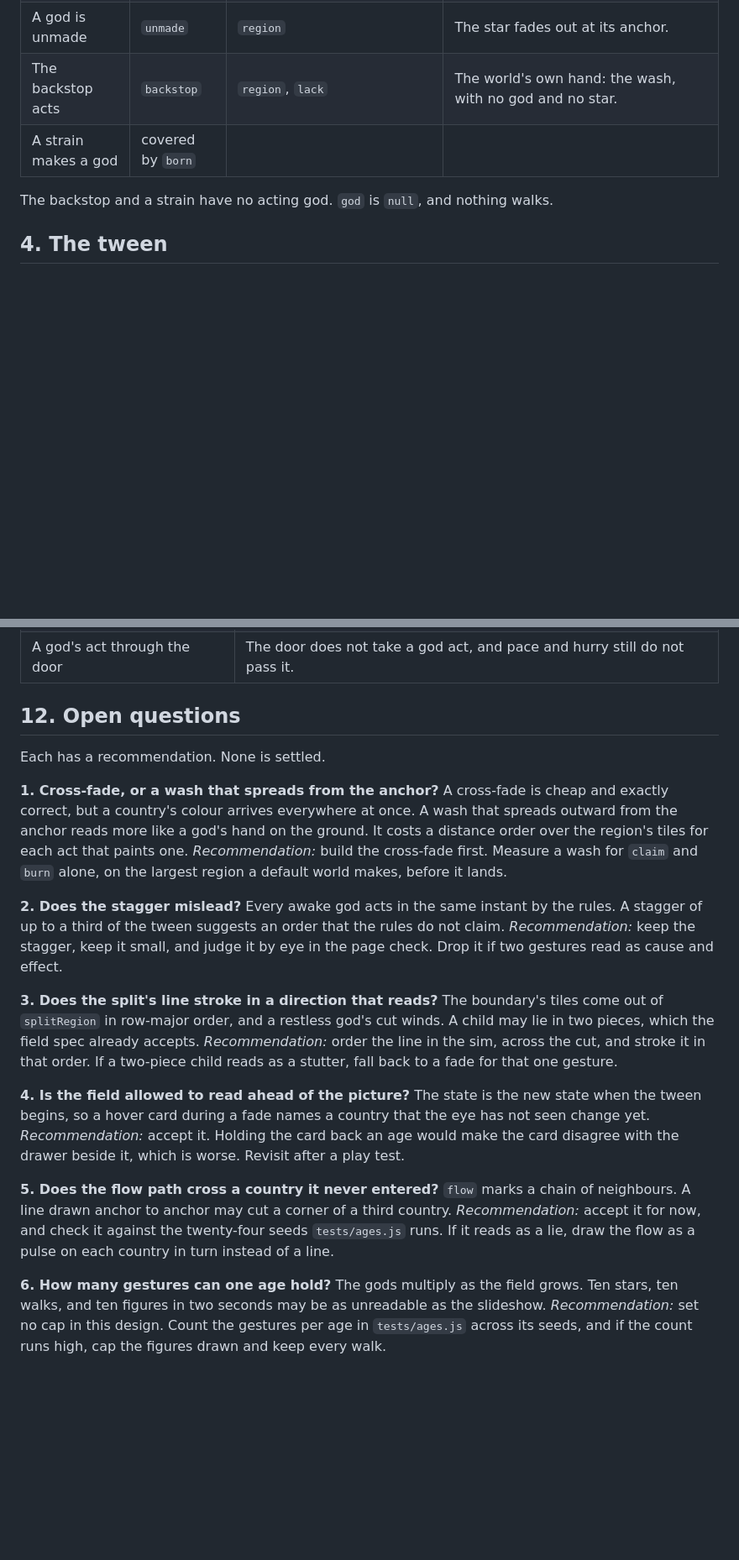
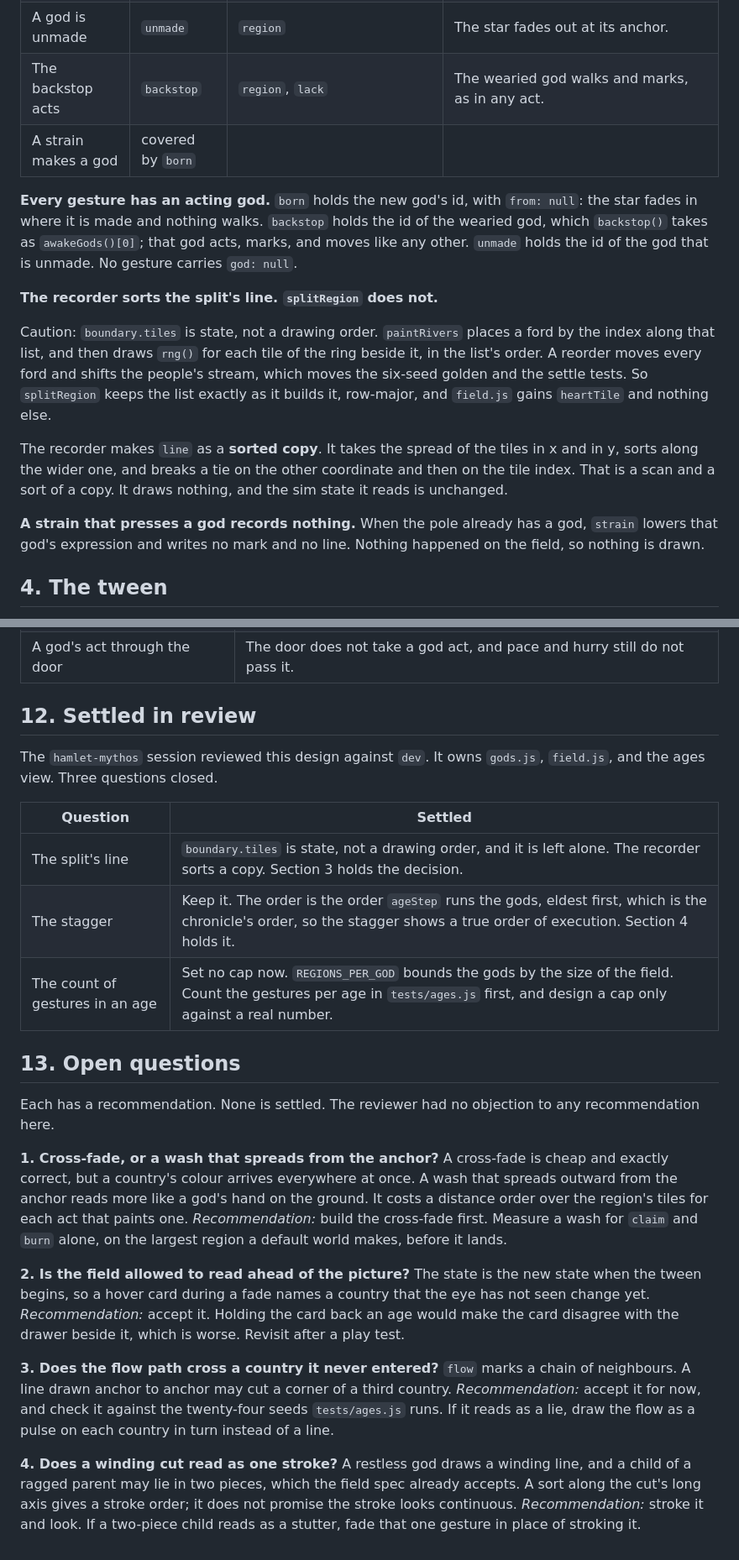
Before and after one commit to earchibald/hamlet-dev, a Markdown page: design/specs/2026-09-18-ages-animation-design.md, 2 parts joined by grey strips. Shown at 84% size. Rendered like a GitHub page; blank space fills up the shorter version.

```diff
--- a/design/specs/2026-09-18-ages-animation-design.md
+++ b/design/specs/2026-09-18-ages-animation-design.md
@@ -103,10 +110,18 @@ The `drawn as` column is the view's contract. It is what section 4 tweens.
 | `sleep` | `sleep` | `region`, `body` | The star sinks to the anchor and dims to the sleeping alpha. |
 | A god comes into being | `born` | `region`, `pole` | The star fades in at the anchor. |
 | A god is unmade | `unmade` | `region` | The star fades out at its anchor. |
-| The backstop acts | `backstop` | `region`, `lack` | The world's own hand: the wash, with no god and no star. |
+| The backstop acts | `backstop` | `region`, `lack` | The wearied god walks and marks, as in any act. |
 | A strain makes a god | covered by `born` | | |
 
-The backstop and a strain have no acting god. `god` is `null`, and nothing walks.
+**Every gesture has an acting god.** `born` holds the new god's id, with `from: null`: the star fades in where it is made and nothing walks. `backstop` holds the id of the wearied god, which `backstop()` takes as `awakeGods()[0]`; that god acts, marks, and moves like any other. `unmade` holds the id of the god that is unmade. No gesture carries `god: null`.
+
+**The recorder sorts the split's line. `splitRegion` does not.**
+
+Caution: `boundary.tiles` is state, not a drawing order. `paintRivers` places a ford by the index along that list, and then draws `rng()` for each tile of the ring beside it, in the list's order. A reorder moves every ford and shifts the people's stream, which moves the six-seed golden and the settle tests. So `splitRegion` keeps the list exactly as it builds it, row-major, and `field.js` gains `heartTile` and nothing else.
+
+The recorder makes `line` as a **sorted copy**. It takes the spread of the tiles in x and in y, sorts along the wider one, and breaks a tie on the other coordinate and then on the tile index. That is a scan and a sort of a copy. It draws nothing, and the sim state it reads is unchanged.
+
+**A strain that presses a god records nothing.** When the pole already has a god, `strain` lowers that god's expression and writes no mark and no line. Nothing happened on the field, so nothing is drawn.
 
 ## 4. The tween
 
@@ -225,30 +246,32 @@ Each plan leaves `dev` working and playable. Plan 1 alone changes nothing the pl
 | Sound, a replay scrubber, a god's portrait | None is needed to read the process. |
 | A god's act through the door | The door does not take a god act, and pace and hurry still do not pass it. |
 
-## 12. Open questions
+## 12. Settled in review
 
-Each has a recommendation. None is settled.
+The `hamlet-mythos` session reviewed this design against `dev`. It owns `gods.js`, `field.js`, and the ages view. Three questions closed.
+
+| Question | Settled |
+|---|---|
+| The split's line | `boundary.tiles` is state, not a drawing order, and it is left alone. The recorder sorts a copy. Section 3 holds the decision. |
+| The stagger | Keep it. The order is the order `ageStep` runs the gods, eldest first, which is the chronicle's order, so the stagger shows a true order of execution. Section 4 holds it. |
+| The count of gestures in an age | Set no cap now. `REGIONS_PER_GOD` bounds the gods by the size of the field. Count the gestures per age in `tests/ages.js` first, and design a cap only against a real number. |
+
+## 13. Open questions
+
+Each has a recommendation. None is settled. The reviewer had no objection to any recommendation here.
 
 **1. Cross-fade, or a wash that spreads from the anchor?**
 A cross-fade is cheap and exactly correct, but a country's colour arrives everywhere at once. A wash that spreads outward from the anchor reads more like a god's hand on the ground. It costs a distance order over the region's tiles for each act that paints one.
 *Recommendation:* build the cross-fade first. Measure a wash for `claim` and `burn` alone, on the largest region a default world makes, before it lands.
 
-**2. Does the stagger mislead?**
-Every awake god acts in the same instant by the rules. A stagger of up to a third of the tween suggests an order that the rules do not claim.
-*Recommendation:* keep the stagger, keep it small, and judge it by eye in the page check. Drop it if two gestures read as cause and effect.
-
-**3. Does the split's line stroke in a direction that reads?**
-The boundary's tiles come out of `splitRegion` in row-major order, and a restless god's cut winds. A child may lie in two pieces, which the field spec already accepts.
-*Recommendation:* order the line in the sim, across the cut, and stroke it in that order. If a two-piece child reads as a stutter, fall back to a fade for that one gesture.
-
-**4. Is the field allowed to read ahead of the picture?**
+**2. Is the field allowed to read ahead of the picture?**
 The state is the new state when the tween begins, so a hover card during a fade names a country that the eye has not seen change yet.
 *Recommendation:* accept it. Holding the card back an age would make the card disagree with the drawer beside it, which is worse. Revisit after a play test.
 
-**5. Does the flow path cross a country it never entered?**
+**3. Does the flow path cross a country it never entered?**
 `flow` marks a chain of neighbours. A line drawn anchor to anchor may cut a corner of a third country.
 *Recommendation:* accept it for now, and check it against the twenty-four seeds `tests/ages.js` runs. If it reads as a lie, draw the flow as a pulse on each country in turn instead of a line.
 
-**6. How many gestures can one age hold?**
-The gods multiply as the field grows. Ten stars, ten walks, and ten figures in two seconds may be as unreadable as the slideshow.
-*Recommendation:* set no cap in this design. Count the gestures per age in `tests/ages.js` across its seeds, and if the count runs high, cap the figures drawn and keep every walk.
+**4. Does a winding cut read as one stroke?**
+A restless god draws a winding line, and a child of a ragged parent may lie in two pieces, which the field spec already accepts. A sort along the cut's long axis gives a stroke order; it does not promise the stroke looks continuous.
+*Recommendation:* stroke it and look. If a two-piece child reads as a stutter, fade that one gesture in place of stroking it.
```
Also changed, not shown: other parts of design/specs/2026-09-18-ages-animation-design.md (+22 -9 lines).
